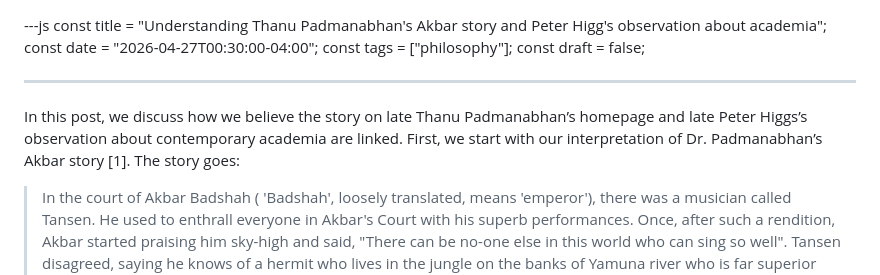
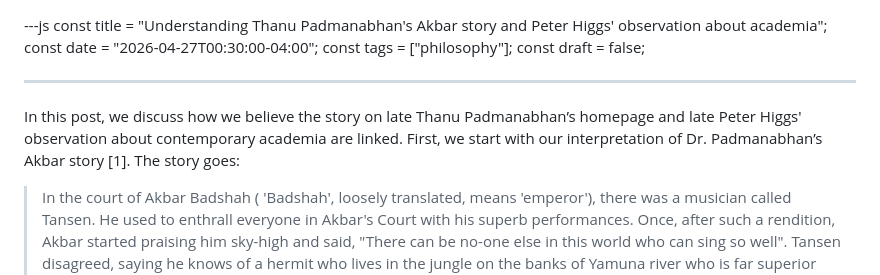
Before and after one commit to m-chaturvedi/m-chaturvedi.github.io, a Markdown page: content/blog/041.md, the part around the change. Rendered like a GitHub page.

```diff
--- a/content/blog/041.md
+++ b/content/blog/041.md
@@ -1,12 +1,12 @@
 ---js
-const title = "Understanding Thanu Padmanabhan's Akbar story and Peter Higg's observation about academia";
+const title = "Understanding Thanu Padmanabhan's Akbar story and Peter Higgs' observation about academia";
 const date = "2026-04-27T00:30:00-04:00";
 const tags = ["philosophy"];
 const draft = false;
 
 ---
 
-In this post, we discuss how we believe the story on late Thanu Padmanabhan’s homepage and late Peter Higgs’s observation about contemporary academia are linked. First, we start with our interpretation of Dr. Padmanabhan’s Akbar story [1].  The story goes:
+In this post, we discuss how we believe the story on late Thanu Padmanabhan’s homepage and late Peter Higgs' observation about contemporary academia are linked. First, we start with our interpretation of Dr. Padmanabhan’s Akbar story [1].  The story goes:
 
 
 
```
